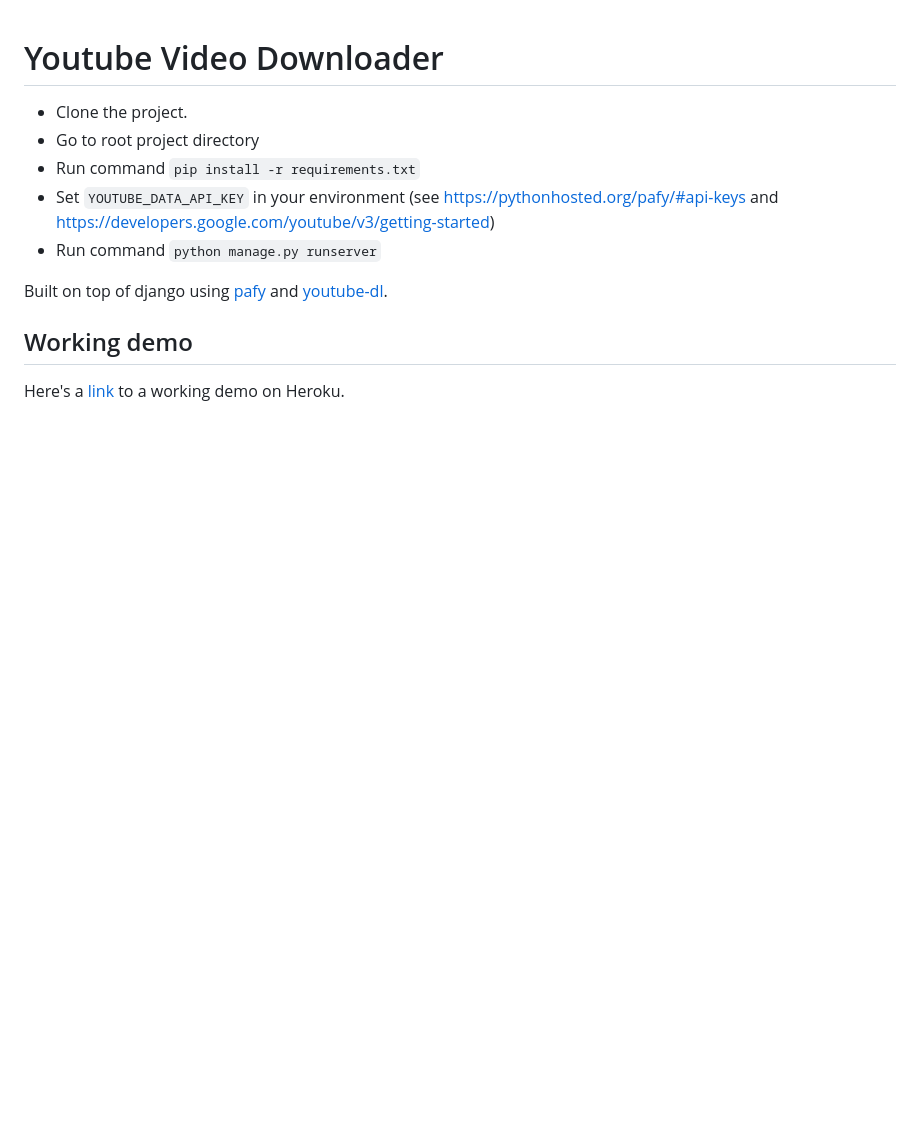
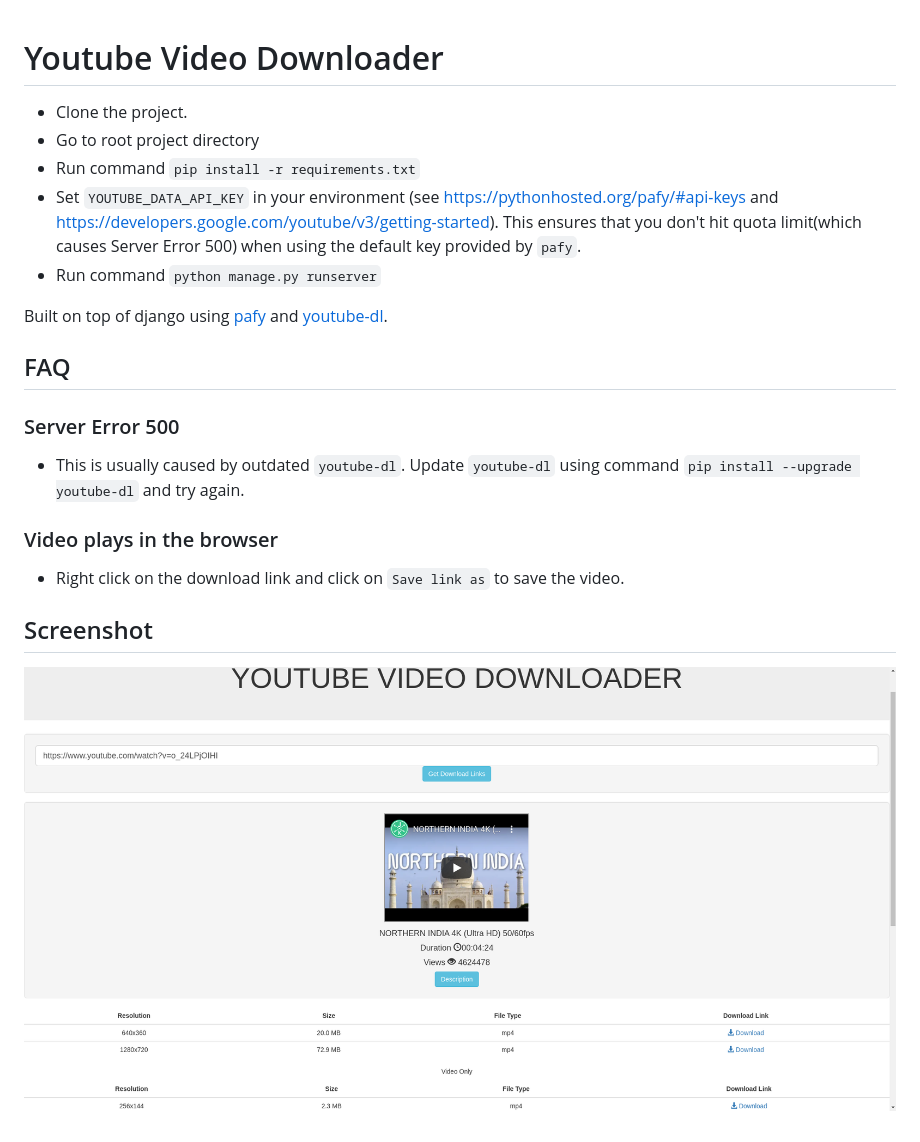
Before and after one commit to apoorvaeternity/YouTube-Video-Downloader, a Markdown page: README.md, the part around the change. Drawn GitHub-style; pictures changed too: screenshot.png (added); blank space fills up the shorter version.

Commit message:
Update rREADME.md

```diff
--- a/README.md
+++ b/README.md
@@ -4,10 +4,16 @@
 - Clone the project.
 - Go to root project directory
 - Run command `pip install -r requirements.txt`
-- Set `YOUTUBE_DATA_API_KEY` in your environment (see https://pythonhosted.org/pafy/#api-keys and https://developers.google.com/youtube/v3/getting-started)
+- Set `YOUTUBE_DATA_API_KEY` in your environment (see https://pythonhosted.org/pafy/#api-keys and https://developers.google.com/youtube/v3/getting-started). This ensures that you don't hit quota limit(which causes Server Error 500) when using the default key provided by `pafy`.
 - Run command `python manage.py runserver`
 
 Built on top of django using [pafy](https://github.com/mps-youtube/pafy) and [youtube-dl](https://github.com/ytdl-org/youtube-dl).
 
-## Working demo
-Here's a [link](https://youtube-video-downloader.herokuapp.com/) to a working demo on Heroku.
+## FAQ
+### Server Error 500
+- This is usually caused by outdated `youtube-dl`. Update `youtube-dl` using command `pip install --upgrade youtube-dl` and try again.
+### Video plays in the browser
+- Right click on the download link and click on `Save link as` to save the video.
+
+## Screenshot
+![ScreenShot](screenshot.png)
```
Also changed, not shown: 1 other file.
